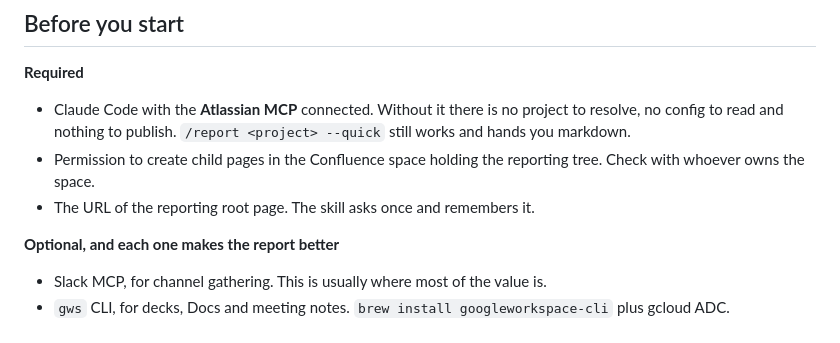
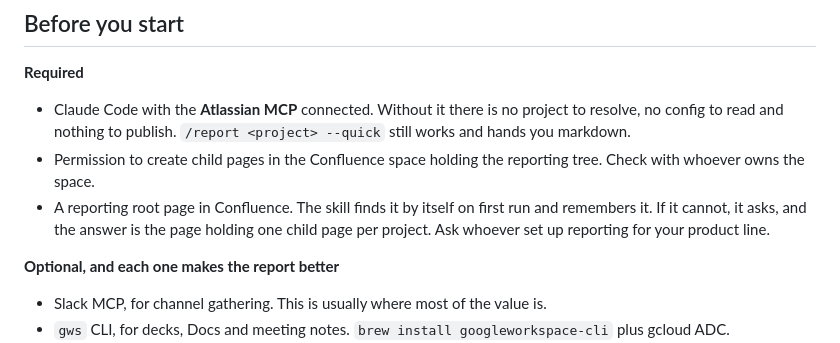
Before and after one commit to grigoriigarshin/claude-skills, a Markdown page: docs/report.md, the part around the change. Drawn GitHub-style.

```diff
--- a/docs/report.md
+++ b/docs/report.md
@@ -12,7 +12,7 @@ bash <(gh api repos/grigoriigarshin/claude-skills/contents/install.sh -H "Accept
 
 - Claude Code with the **Atlassian MCP** connected. Without it there is no project to resolve, no config to read and nothing to publish. `/report <project> --quick` still works and hands you markdown.
 - Permission to create child pages in the Confluence space holding the reporting tree. Check with whoever owns the space.
-- The URL of the reporting root page. The skill asks once and remembers it.
+- A reporting root page in Confluence. The skill finds it by itself on first run and remembers it. If it cannot, it asks, and the answer is the page holding one child page per project. Ask whoever set up reporting for your product line.
 
 **Optional, and each one makes the report better**
 
```
Also changed, not shown: skills/report/SKILL.md (+18 -2 lines).
